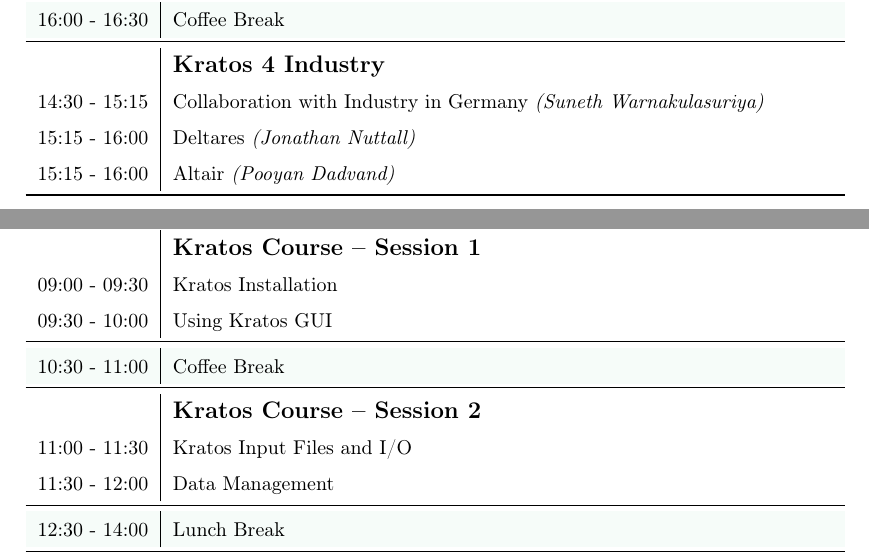
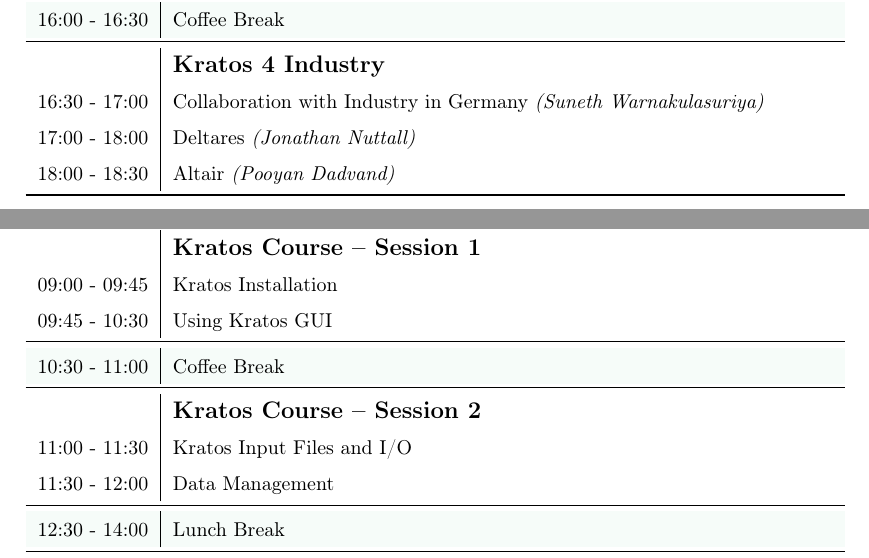
Before and after one commit to ncrescenzio/km2024, a LaTeX document (tex/info.tex): two parts of pages 1 and 3 of 4, joined at a grey line, cut so that both start at the same text. Compiled offline with pdfLaTeX.

Commit message:
correction schedule

```diff
--- a/tex/info.tex
+++ b/tex/info.tex
@@ -74,9 +74,9 @@
       \rowcolor{SeaGreen3!5!} 16:00 - 16:30 & Coffee Break \\%[1ex]
       \midrule%\rule{0mm}{5mm}
                     & {\large \textbf{Kratos 4 Industry}} \\%[1ex]
-      14:30 - 15:15 & Collaboration with Industry in Germany \textit{(Suneth Warnakulasuriya)}\\%[1ex]
-      15:15 - 16:00 & Deltares \textit{(Jonathan Nuttall)}\\%[1ex]
-      15:15 - 16:00 & Altair \textit{(Pooyan Dadvand)}\\%[1ex]
+      16:30 - 17:00 & Collaboration with Industry in Germany \textit{(Suneth Warnakulasuriya)}\\%[1ex]
+      17:00 - 18:00 & Deltares \textit{(Jonathan Nuttall)}\\%[1ex]
+      18:00 - 18:30 & Altair \textit{(Pooyan Dadvand)}\\%[1ex]
       \bottomrule
    \end{tabularx}
 \end{table}
@@ -123,8 +123,8 @@
       % {\large Time} & {\large Description} \\%[1ex]
       % \midrule%\rule{0mm}{5mm}
                     & {\large \textbf{Kratos Course -- Session 1}} \\%[1ex]
-      09:00 - 09:30 & Kratos Installation \\%[1ex]
-      09:30 - 10:00 & Using Kratos GUI \\%[1ex]
+      09:00 - 09:45 & Kratos Installation \\%[1ex]
+      09:45 - 10:30 & Using Kratos GUI \\%[1ex]
       \midrule%\rule{0mm}{5mm}
       \rowcolor{SeaGreen3!5!} 10:30 - 11:00 & Coffee Break \\%[1ex]
       \midrule%\rule{0mm}{5mm}
```
Also changed, not shown: tex/info.pdf.
